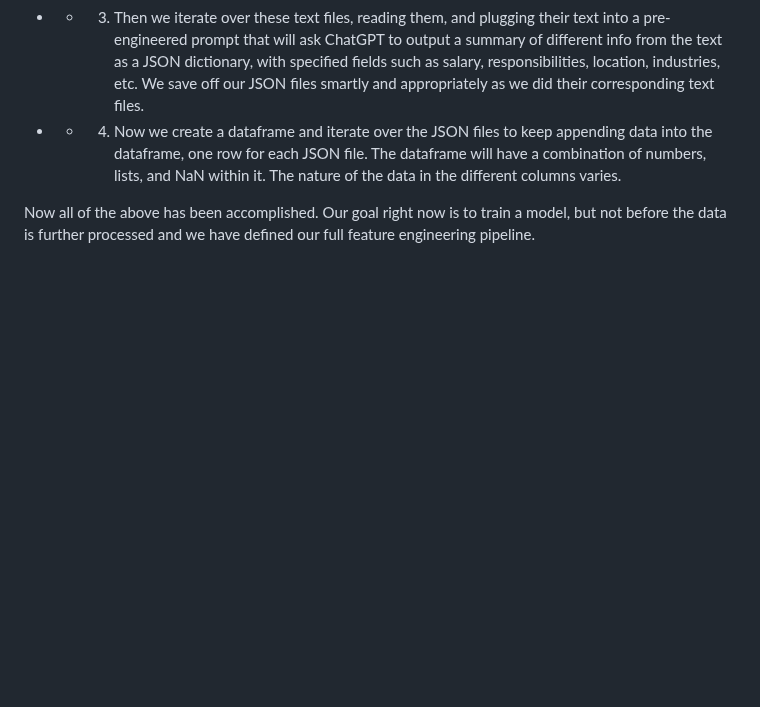
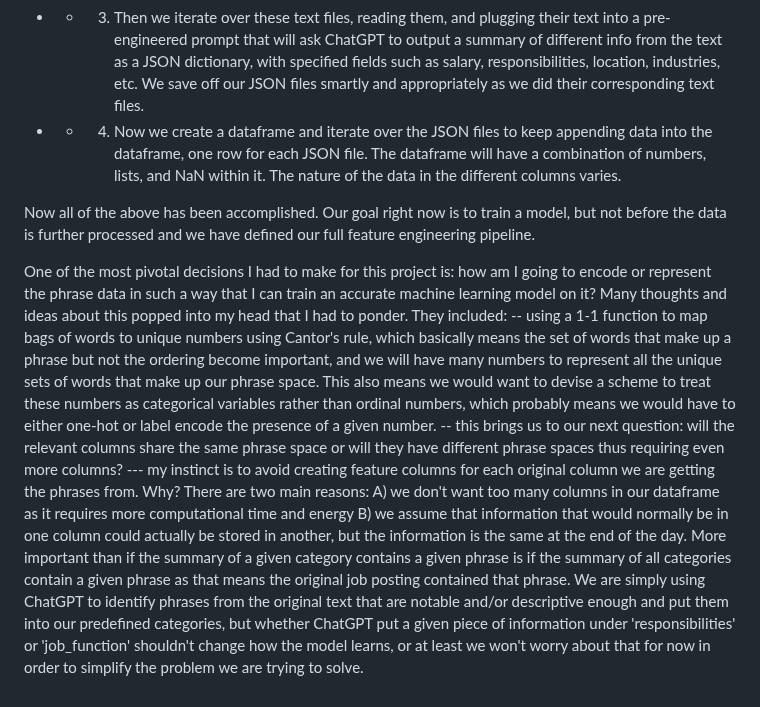
Before and after one commit to liamtabrams/LIRecommend, a Markdown page: README.md, the part around the change. GitHub-like rendering; blank space fills up the shorter version.

```diff
--- a/README.md
+++ b/README.md
@@ -22,3 +22,11 @@ The following were some initial goals or visions behind this project:
 - -  4. Now we create a dataframe and iterate over the JSON files to keep appending data into the dataframe, one row for each JSON file. The dataframe will have a combination of numbers, lists, and NaN within it. The nature of the data in the different columns varies.
 
 Now all of the above has been accomplished. Our goal right now is to train a model, but not before the data is further processed and we have defined our full feature engineering pipeline.
+
+One of the most pivotal decisions I had to make for this project is: how am I going to encode or represent the phrase data in such a way that I can train an accurate machine learning model on it? Many thoughts and ideas about this popped into my head that I had to ponder. They included:
+   -- using a 1-1 function to map bags of words to unique numbers using Cantor's rule, which basically means the set of words that make up a phrase but not the ordering become important, and we will have many numbers to represent all the unique sets of words that make up our phrase space. This also means we would want to devise a scheme to treat these numbers as categorical variables rather than ordinal numbers, which probably means we would have to either one-hot or label encode the presence of a given number.
+   -- this brings us to our next question: will the relevant columns share the same phrase space or will they have different phrase spaces thus requiring even more columns?
+      --- my instinct is to avoid creating feature columns for each original column we are getting the phrases from. Why? There are two main reasons:
+            A) we don't want too many columns in our dataframe as it requires more computational time and energy
+            B) we assume that information that would normally be in one column could actually be stored in another, but the information is the same at the end of the day. More
+            important than if the summary of a given category contains a given phrase is if the summary of all categories contain a given phrase as that means the original job             posting contained that phrase. We are simply using ChatGPT to identify phrases from the original text that are notable and/or descriptive enough and put them into              our predefined categories, but whether ChatGPT put a given piece of information under 'responsibilities' or 'job_function' shouldn't change how the model learns,               or at least we won't worry about that for now in order to simplify the problem we are trying to solve.
```
